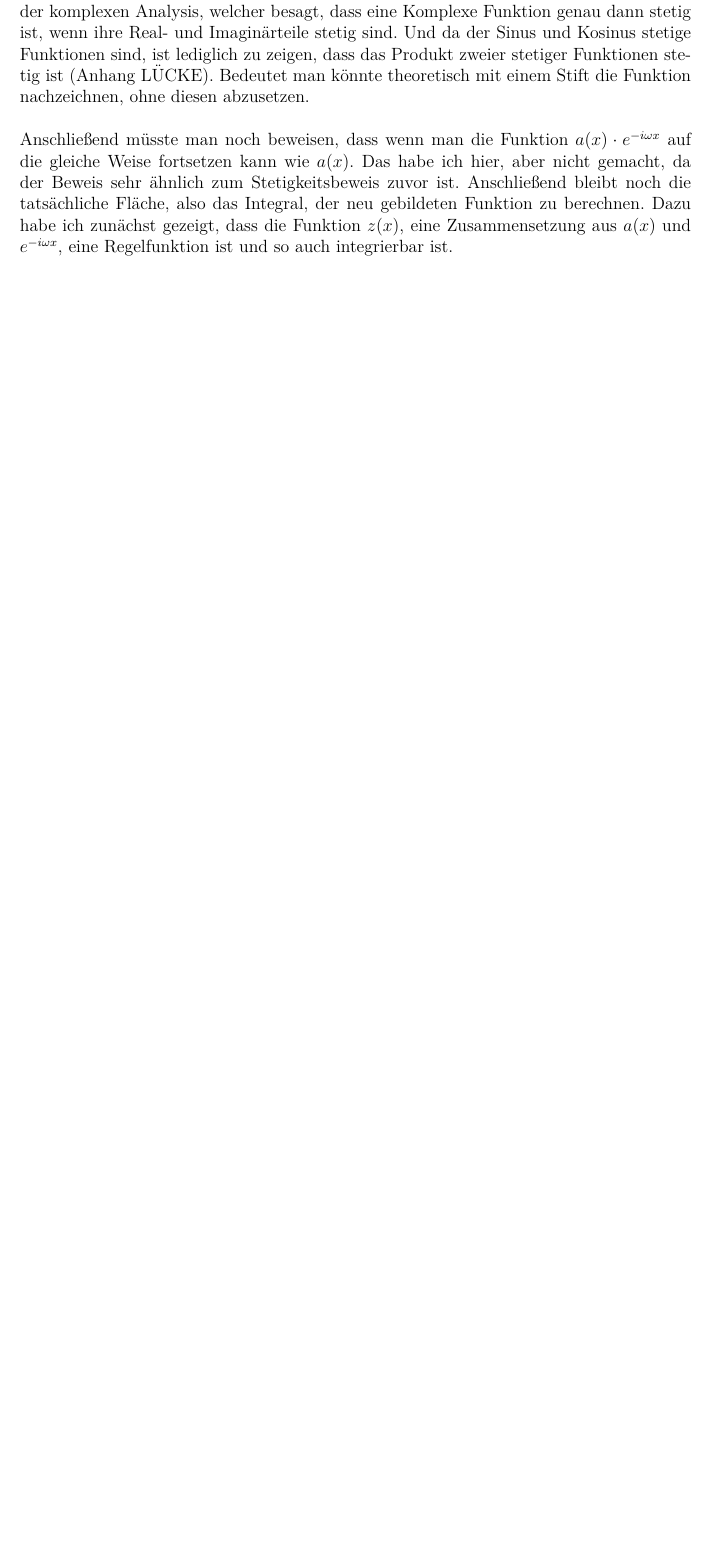
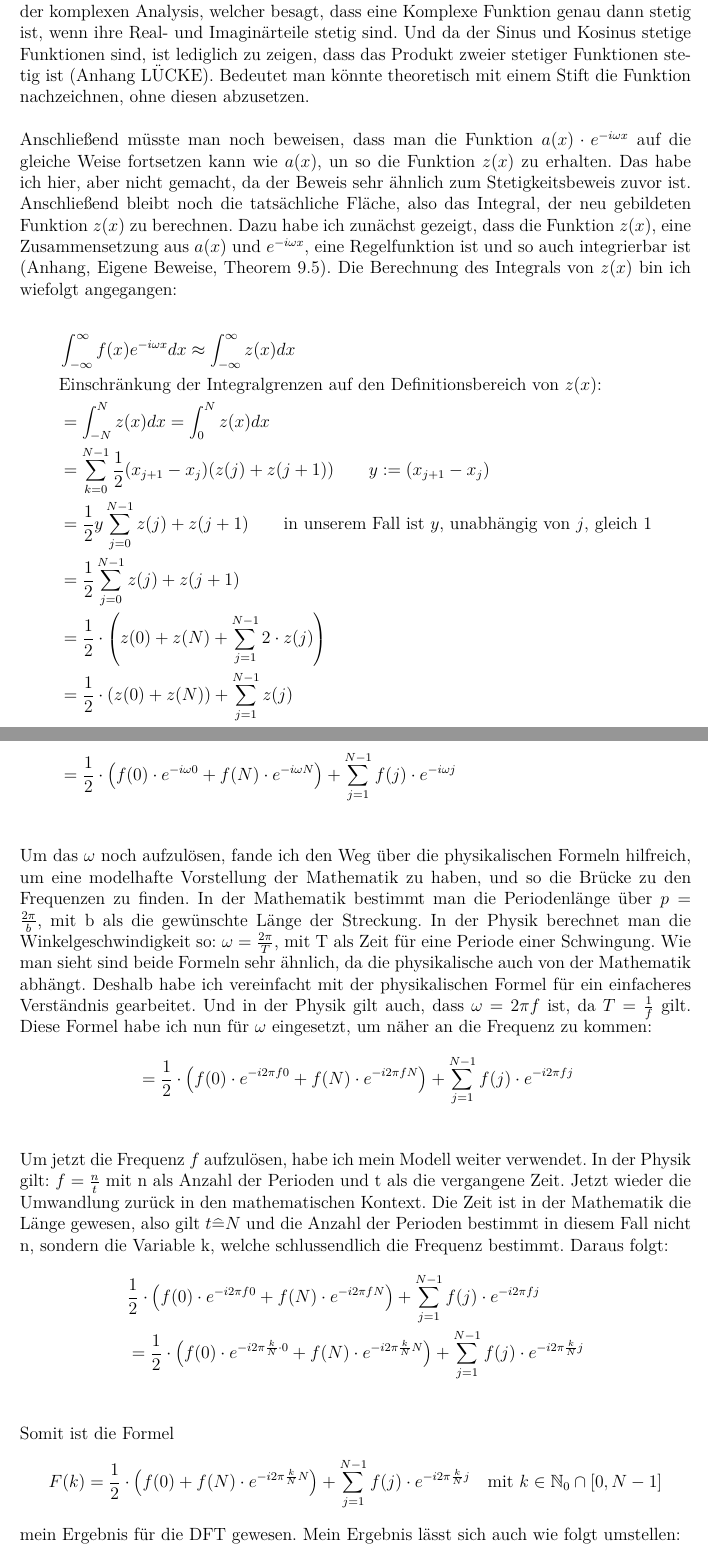
Before and after one commit to Felix-wgr/W-Seminar-Arbeit, a LaTeX document (main.tex): part of page 12 of 17 before the commit and two parts of pages 12 and 13 of 19 after it, the two joined at a grey line, cut so that both start at the same text, the shorter picture padded with empty space. Compiled offline with pdfLaTeX.

Commit message:
DFT Formel

```diff
--- a/main.tex
+++ b/main.tex
@@ -11,6 +11,7 @@
 \newtheorem{theorem}{Theorem}[section]
 \newtheorem{lemma}[theorem]{Lemma}
 \newtheorem{corollary}[theorem]{Korollar}
+\allowdisplaybreaks
 
 
 \theoremstyle{definition}
@@ -517,8 +518,45 @@ wenn ihre Real- und Imaginärteile stetig sind. Und da der Sinus und Kosinus ste
 ist lediglich zu zeigen, dass das Produkt zweier stetiger Funktionen stetig ist (Anhang LÜCKE). Bedeutet man könnte
 theoretisch mit einem Stift die Funktion nachzeichnen, ohne diesen abzusetzen.
 \\ \\
-Anschließend müsste man noch beweisen, dass wenn man die Funktion $a(x)\cdot e^{-i\omega x}$ auf die gleiche Weise
-fortsetzen kann wie $a(x)$. Das habe ich hier, aber nicht gemacht, da der Beweis sehr ähnlich zum Stetigkeitsbeweis zuvor ist.
-Anschließend bleibt noch die tatsächliche Fläche, also das Integral, der neu gebildeten Funktion zu berechnen.
-Dazu habe ich zunächst gezeigt, dass die Funktion $z(x)$, eine Zusammensetzung aus $a(x)$ und $e^{-i\omega x}$,
-eine Regelfunktion ist und so auch integrierbar ist.
+Anschließend müsste man noch beweisen, dass man die Funktion $a(x)\cdot e^{-i\omega x}$ auf die gleiche Weise
+fortsetzen kann wie $a(x)$, un so die Funktion $z(x)$ zu erhalten. Das habe ich hier, aber nicht gemacht, da der
+Beweis sehr ähnlich zum Stetigkeitsbeweis zuvor ist. Anschließend bleibt noch die tatsächliche Fläche, also das
+Integral, der neu gebildeten Funktion $z(x)$ zu berechnen. Dazu habe ich zunächst gezeigt, dass die Funktion $z(x)$, eine
+Zusammensetzung aus $a(x)$ und $e^{-i\omega x}$, eine Regelfunktion ist und so auch integrierbar ist (Anhang, Eigene
+Beweise, Theorem 9.5). Die Berechnung des Integrals von $z(x)$ bin ich wiefolgt angegangen:
+
+\begin{align*}
+& \int_{-\infty}^\infty{f(x)e^{-i\omega x} dx} \approx \int_{-\infty}^\infty{z(x) dx}\\
+&\text{Einschränkung der Integralgrenzen auf den Definitionsbereich von $z(x)$: }\\
+& =\int_{-N}^{N}{z(x)dx} = \int_{0}^{N}{z(x)dx} \\
+&= \sum_{k = 0}^{N-1}{\frac{1}{2}(x_{j+1}-x_j)(z(j) + z(j+1))} \qquad y:= (x_{j+1}-x_j)\\
+& =\frac{1}{2} y \sum_{j=0}^{N-1} z(j)+z(j+1) \qquad \text{in unserem Fall ist $y$, unabhängig von $j$, gleich $1$} \\
+& =\frac{1}{2} \sum_{j=0}^{N-1} z(j)+z(j+1) \\
+& =\frac{1}{2} \cdot\left(z(0)+z(N)+\sum_{j=1}^{N-1} 2 \cdot z(j)\right) \\
+& =\frac{1}{2} \cdot(z(0)+z(N))+\sum_{j=1}^{N-1} z(j) \\
+& =\frac{1}{2} \cdot\left(f(0) \cdot e^{-i \omega 0}+f(N) \cdot e^{-i \omega N}\right)+\sum_{j=1}^{N-1} f(j) \cdot e^{-i \omega j} \\
+\end{align*}
+Um das $\omega$ noch aufzulösen, fande ich den Weg über die physikalischen Formeln hilfreich, um eine
+modelhafte Vorstellung der Mathematik zu haben, und so die Brücke zu den Frequenzen zu finden. In der Mathematik
+bestimmt man die Periodenlänge über $p = \frac{2\pi}{b}$, mit b als die gewünschte Länge der Streckung. In der Physik
+berechnet man die Winkelgeschwindigkeit so: $\omega = \frac{2\pi}{T}$, mit T als Zeit für eine Periode einer Schwingung.
+Wie man sieht sind beide Formeln sehr ähnlich, da die physikalische auch von der Mathematik abhängt. Deshalb
+habe ich vereinfacht mit der physikalischen Formel für ein einfacheres Verständnis gearbeitet. Und in der Physik
+gilt auch, dass $\omega = 2\pi f$ ist, da $T = \frac{1}{f}$ gilt. Diese Formel habe ich nun für $\omega$ eingesetzt,
+um näher an die Frequenz zu kommen:
+\begin{align*}
+& =\frac{1}{2} \cdot\left(f(0) \cdot e^{-i 2 \pi f 0}+f(N) \cdot e^{-i 2 \pi f N}\right)+\sum_{j=1}^{N-1} f(j) \cdot e^{-i 2 \pi f j} \\
+\end{align*}
+Um jetzt die Frequenz $f$ aufzulösen, habe ich mein Modell weiter verwendet. In der Physik gilt:
+$f = \frac{n}{t}$ mit n als Anzahl der Perioden und t als die vergangene Zeit. Jetzt wieder die Umwandlung
+zurück in den mathematischen Kontext. Die Zeit ist in der Mathematik die Länge gewesen, also gilt $t \widehat{=} N$
+und die Anzahl der Perioden bestimmt in diesem Fall nicht n, sondern die Variable k, welche schlussendlich
+die Frequenz bestimmt. Daraus folgt:
+\begin{align*}
+& \frac{1}{2} \cdot\left(f(0) \cdot e^{-i 2 \pi f 0}+f(N) \cdot e^{-i 2 \pi f N}\right)+\sum_{j=1}^{N-1} f(j) \cdot e^{-i 2 \pi f j} \\
+& =\frac{1}{2} \cdot\left(f(0) \cdot e^{-i 2 \pi \frac{k}{N} \cdot 0}+f(N) \cdot e^{-i 2 \pi \frac{k}{N} N}\right)+\sum_{j=1}^{N-1} f(j) \cdot e^{-i 2 \pi \frac{k}{N} j} \\
+\end{align*}
+Somit ist die Formel
+$$F(k) = \frac{1}{2} \cdot\left(f(0) +f(N) \cdot e^{-i 2 \pi \frac{k}{N} N}\right)+\sum_{j=1}^{N-1} f(j) \cdot e^{-i 2 \pi \frac{k}{N} j} \quad \text{mit } k\in\mathbb{N}_0 \cap [0, N-1]$$
+mein Ergebnis für die DFT gewesen. Mein Ergebnis lässt sich auch wie folgt umstellen:
+\begin{align*}
```
Also changed, not shown: main.pdf, main.tex (6 more changed lines), 5 other files.
